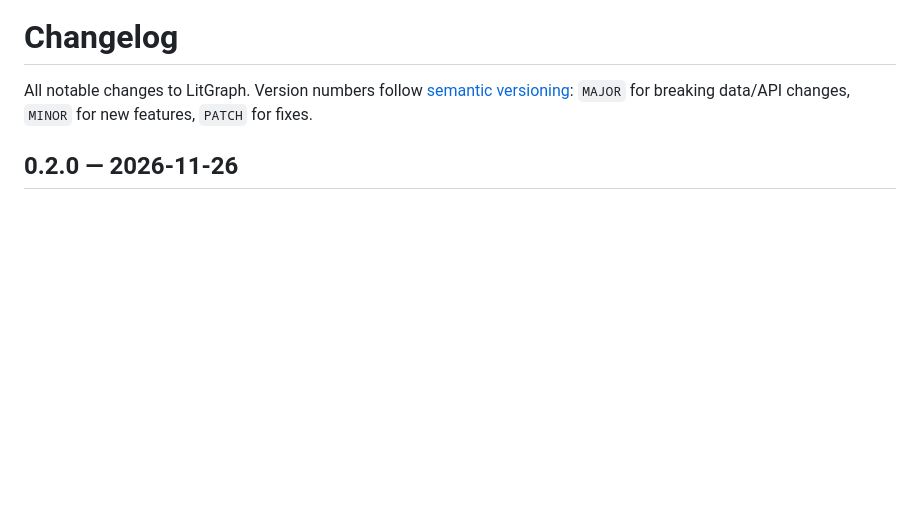
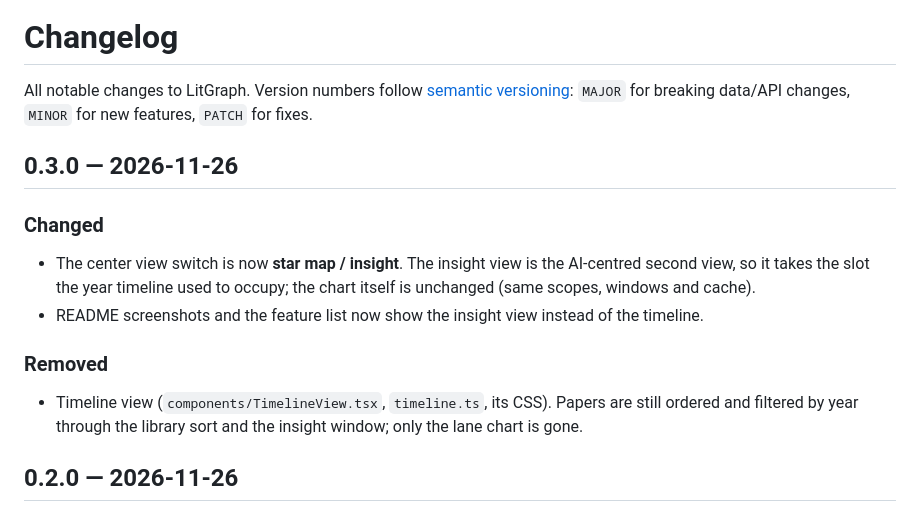
Before and after one commit to zhengziling0128-svg/litgraph, a Markdown page: CHANGELOG.md, the part around the change. GitHub-like rendering; blank space fills up the shorter version.

```diff
--- a/CHANGELOG.md
+++ b/CHANGELOG.md
@@ -2,6 +2,20 @@
 
 All notable changes to LitGraph. Version numbers follow [semantic versioning](https://semver.org/):
 `MAJOR` for breaking data/API changes, `MINOR` for new features, `PATCH` for fixes.
+
+## 0.3.0 — 2026-11-26
+
+### Changed
+
+- The center view switch is now **star map / insight**. The insight view is the AI-centred second view, so it
+  takes the slot the year timeline used to occupy; the chart itself is unchanged (same scopes, windows and
+  cache).
+- README screenshots and the feature list now show the insight view instead of the timeline.
+
+### Removed
+
+- Timeline view (`components/TimelineView.tsx`, `timeline.ts`, its CSS). Papers are still ordered and filtered
+  by year through the library sort and the insight window; only the lane chart is gone.
 
 ## 0.2.0 — 2026-11-26
 
```
Also changed, not shown: README.md (+7 -8 lines), README.zh-CN.md (+7 -8 lines), docs/screenshots/04-insight-light.png (added), 8 other files.
